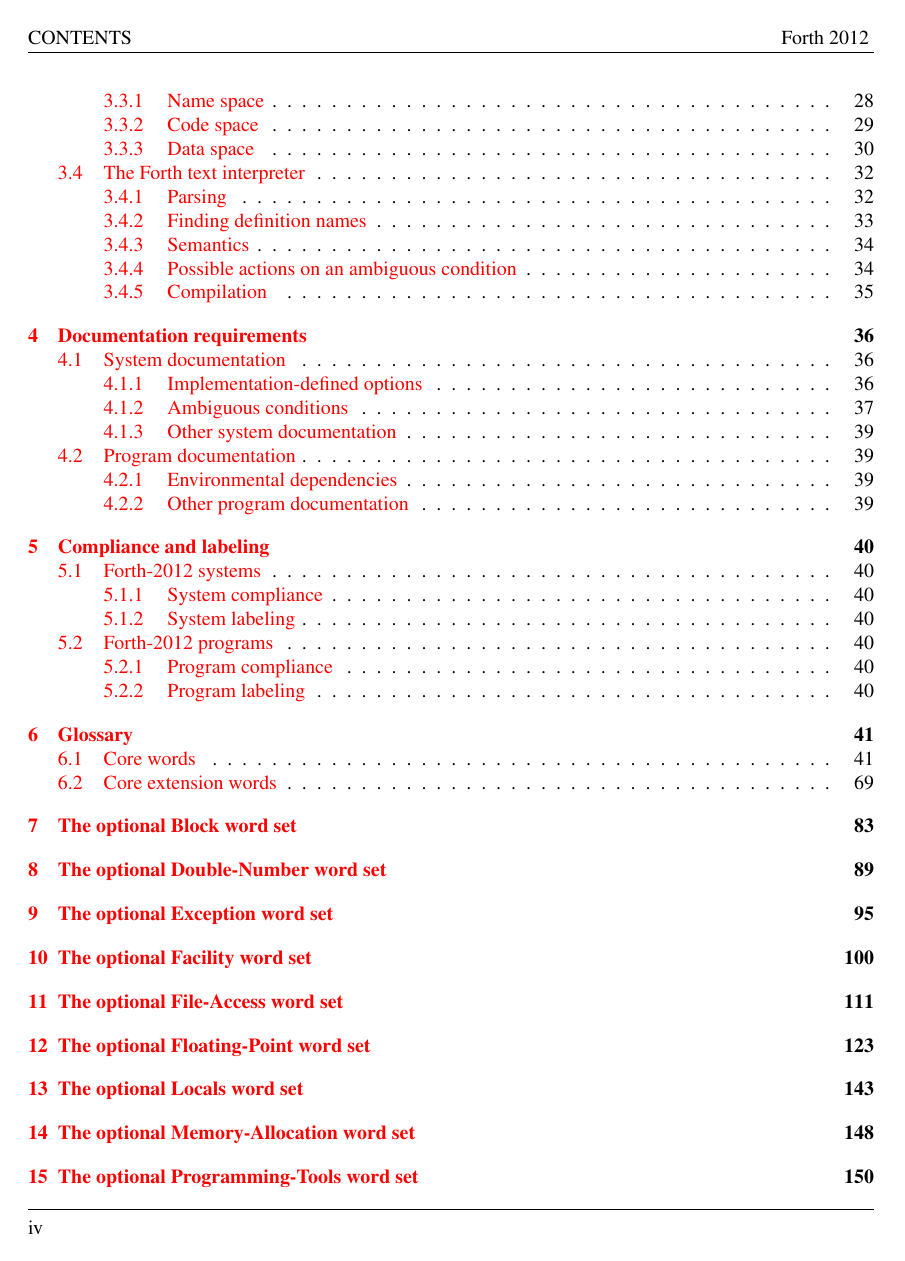
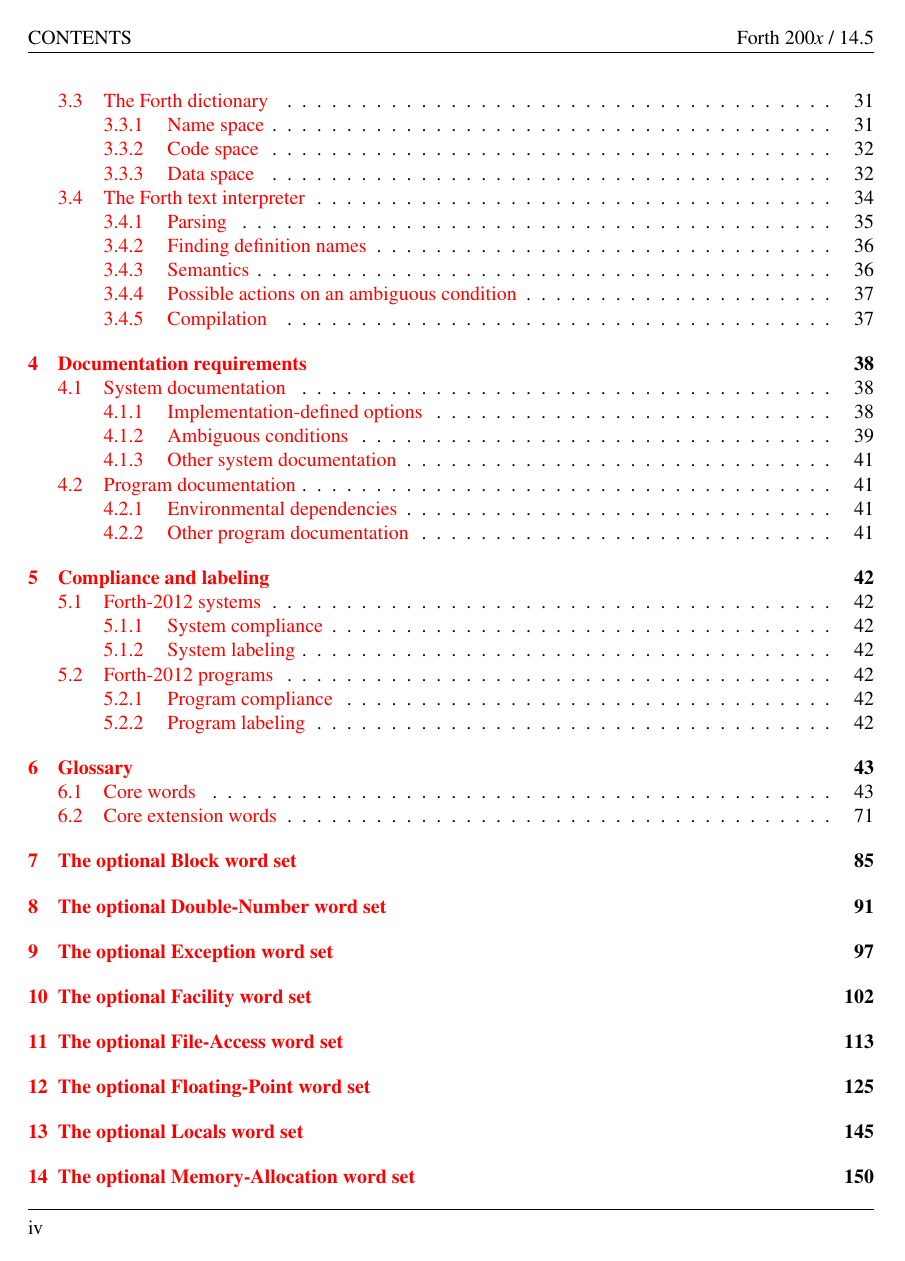
Before and after one commit to Forth-Standard/forth200x, a LaTeX thesis (basis/forth.tex, which reads basis/config.tex): page 4 of 251 before the commit and page 4 of 361 after it. Compiled offline with pdfLaTeX.

```diff
--- a/basis/config.tex
+++ b/basis/config.tex
@@ -10,7 +10,7 @@
 \showreffalse		% Hide labels
 
 %\releasefalse		% Draft document (with change markup)
-\releasetrue		% Release Candidate document (without markup)
+\releasefalse		% Release Candidate document (without markup)
 
 \newcommand{\revision}{14.5}	% Document Revision
 \newcommand{\snapshot}{2012}	% Year of Snapshot
```
Also changed, not shown: basis/forth.pdf (added), 1 other file.
